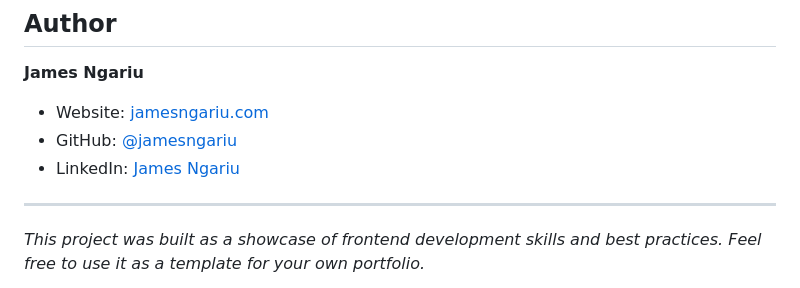
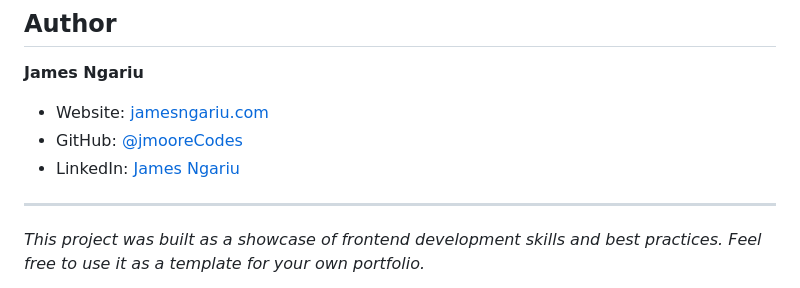
Before and after one commit to jmooreCodes/jamesngariu_website, a Markdown page: README.md, the part around the change. GitHub-like rendering.

```diff
--- a/README.md
+++ b/README.md
@@ -178,9 +178,9 @@ This project is available under the MIT License. See the [LICENSE](LICENSE) file
 ## Author
 
 **James Ngariu**
-- Website: [jamesngariu.com](https://jamesngariu.com)
-- GitHub: [@jamesngariu](https://github.com/jamesngariu)
-- LinkedIn: [James Ngariu](https://linkedin.com/in/jamesngariu)
+- Website: [jamesngariu.com]([https://github.com/jmooreCodes/jamesngariu_website/)
+- GitHub: [@jmooreCodes](https://github.com/jmooreCodes)
+- LinkedIn: [James Ngariu](https://linkedin.com/in/james-ngariu)
 
 ---
 
```
